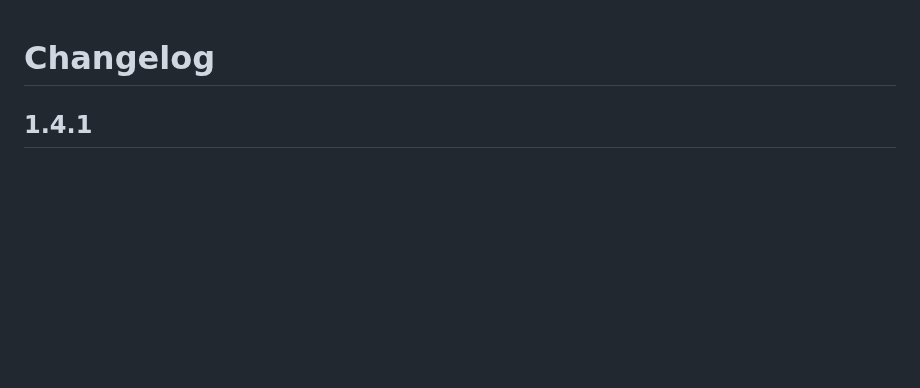
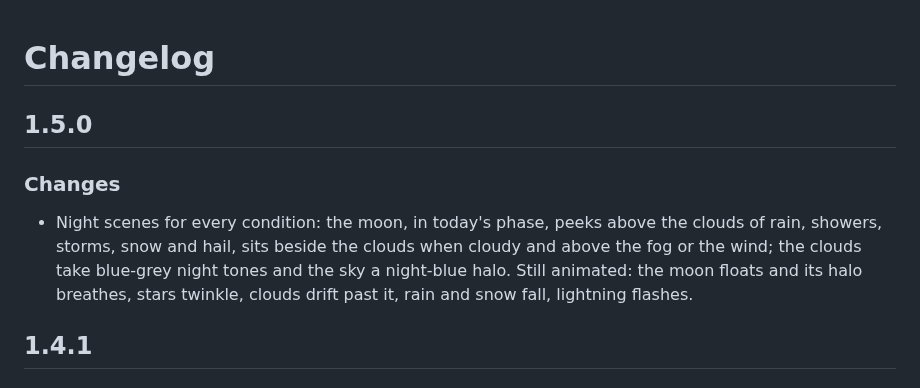
Before and after one commit to juju35/ha-weather-card, a Markdown page: CHANGELOG.md, the part around the change. GitHub-like rendering; blank space fills up the shorter version.

```diff
--- a/CHANGELOG.md
+++ b/CHANGELOG.md
@@ -1,4 +1,9 @@
 # Changelog
+
+## 1.5.0
+
+### Changes
+- Night scenes for every condition: the moon, in today's phase, peeks above the clouds of rain, showers, storms, snow and hail, sits beside the clouds when cloudy and above the fog or the wind; the clouds take blue-grey night tones and the sky a night-blue halo. Still animated: the moon floats and its halo breathes, stars twinkle, clouds drift past it, rain and snow fall, lightning flashes.
 
 ## 1.4.1
 
```
Also changed, not shown: README.md (+1 -1 lines), screenshots/conditions-dark.png, screenshots/conditions.png, screenshots/night-dark.png, screenshots/night.png, screenshots/scenes.gif, 5 other files.
